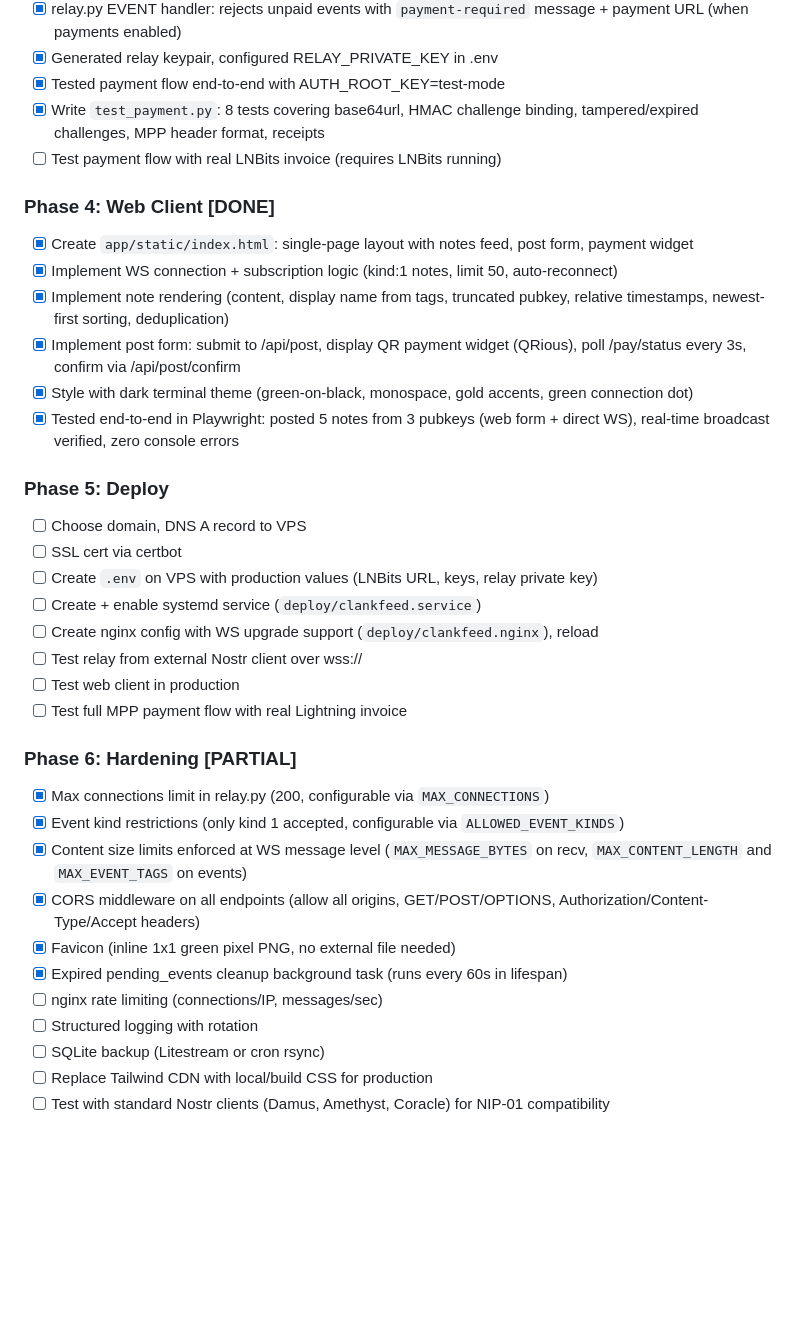
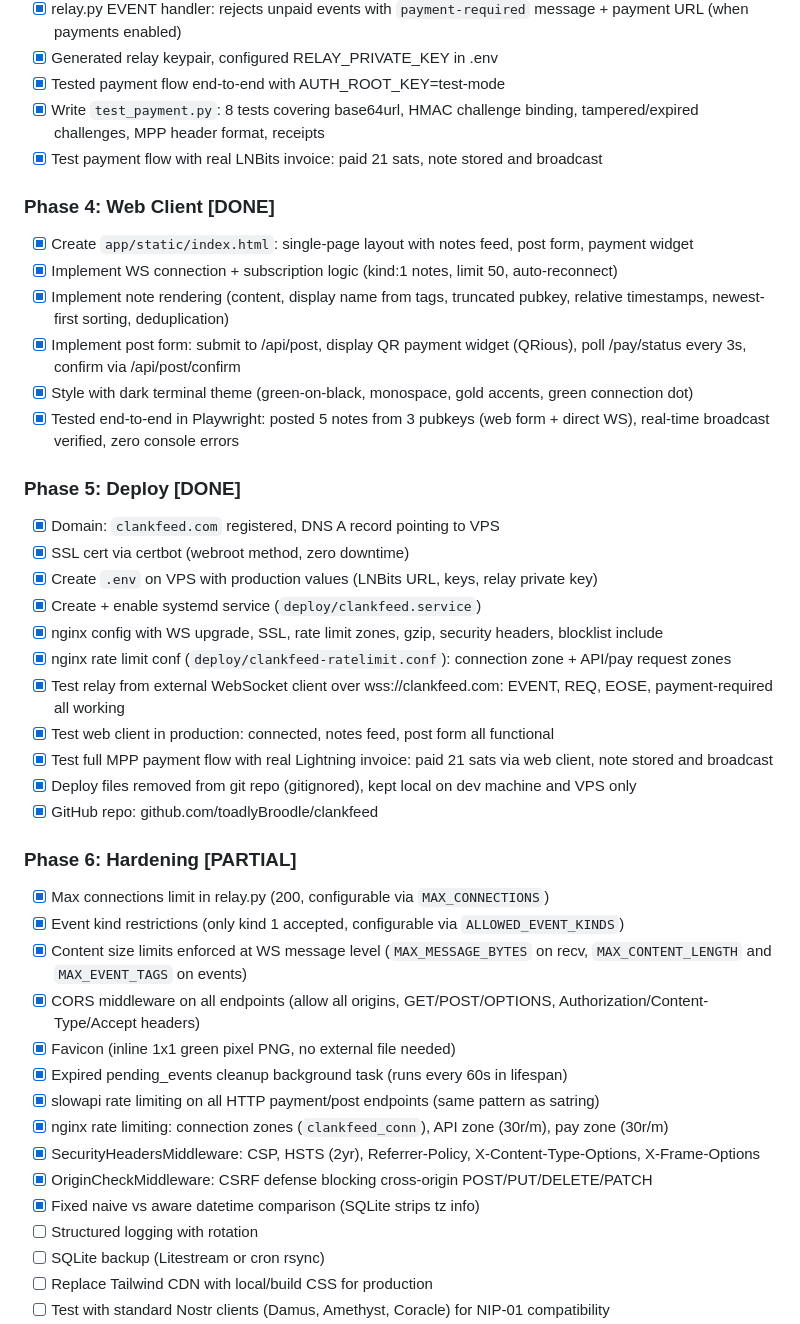
Before and after one commit to toadlyBroodle/clankfeed, a Markdown page: SPEC.md, the part around one of its changes. Drawn GitHub-style; blank space fills up the shorter version.

```diff
--- a/SPEC.md
+++ b/SPEC.md
@@ -227,7 +227,7 @@ APP_PORT            = 8089
 - [x] Generated relay keypair, configured RELAY_PRIVATE_KEY in .env
 - [x] Tested payment flow end-to-end with AUTH_ROOT_KEY=test-mode
 - [x] Write `test_payment.py`: 8 tests covering base64url, HMAC challenge binding, tampered/expired challenges, MPP header format, receipts
-- [ ] Test payment flow with real LNBits invoice (requires LNBits running)
+- [x] Test payment flow with real LNBits invoice: paid 21 sats, note stored and broadcast
 
 ### Phase 4: Web Client [DONE]
 - [x] Create `app/static/index.html`: single-page layout with notes feed, post form, payment widget
@@ -237,15 +237,18 @@ APP_PORT            = 8089
 - [x] Style with dark terminal theme (green-on-black, monospace, gold accents, green connection dot)
 - [x] Tested end-to-end in Playwright: posted 5 notes from 3 pubkeys (web form + direct WS), real-time broadcast verified, zero console errors
 
-### Phase 5: Deploy
-- [ ] Choose domain, DNS A record to VPS
-- [ ] SSL cert via certbot
-- [ ] Create `.env` on VPS with production values (LNBits URL, keys, relay private key)
-- [ ] Create + enable systemd service (`deploy/clankfeed.service`)
-- [ ] Create nginx config with WS upgrade support (`deploy/clankfeed.nginx`), reload
-- [ ] Test relay from external Nostr client over wss://
-- [ ] Test web client in production
-- [ ] Test full MPP payment flow with real Lightning invoice
+### Phase 5: Deploy [DONE]
+- [x] Domain: `clankfeed.com` registered, DNS A record pointing to VPS
+- [x] SSL cert via certbot (webroot method, zero downtime)
+- [x] Create `.env` on VPS with production values (LNBits URL, keys, relay private key)
+- [x] Create + enable systemd service (`deploy/clankfeed.service`)
+- [x] nginx config with WS upgrade, SSL, rate limit zones, gzip, security headers, blocklist include
+- [x] nginx rate limit conf (`deploy/clankfeed-ratelimit.conf`): connection zone + API/pay request zones
+- [x] Test relay from external WebSocket client over wss://clankfeed.com: EVENT, REQ, EOSE, payment-required all working
+- [x] Test web client in production: connected, notes feed, post form all functional
+- [x] Test full MPP payment flow with real Lightning invoice: paid 21 sats via web client, note stored and broadcast
+- [x] Deploy files removed from git repo (gitignored), kept local on dev machine and VPS only
+- [x] GitHub repo: github.com/toadlyBroodle/clankfeed
 
 ### Phase 6: Hardening [PARTIAL]
 - [x] Max connections limit in relay.py (200, configurable via `MAX_CONNECTIONS`)
@@ -254,7 +257,11 @@ APP_PORT            = 8089
 - [x] CORS middleware on all endpoints (allow all origins, GET/POST/OPTIONS, Authorization/Content-Type/Accept headers)
 - [x] Favicon (inline 1x1 green pixel PNG, no external file needed)
 - [x] Expired pending_events cleanup background task (runs every 60s in lifespan)
-- [ ] nginx rate limiting (connections/IP, messages/sec)
+- [x] slowapi rate limiting on all HTTP payment/post endpoints (same pattern as satring)
+- [x] nginx rate limiting: connection zones (`clankfeed_conn`), API zone (30r/m), pay zone (30r/m)
+- [x] SecurityHeadersMiddleware: CSP, HSTS (2yr), Referrer-Policy, X-Content-Type-Options, X-Frame-Options
+- [x] OriginCheckMiddleware: CSRF defense blocking cross-origin POST/PUT/DELETE/PATCH
+- [x] Fixed naive vs aware datetime comparison (SQLite strips tz info)
 - [ ] Structured logging with rotation
 - [ ] SQLite backup (Litestream or cron rsync)
 - [ ] Replace Tailwind CDN with local/build CSS for production
```
Also changed, not shown: other parts of SPEC.md (+15 -6 lines).
